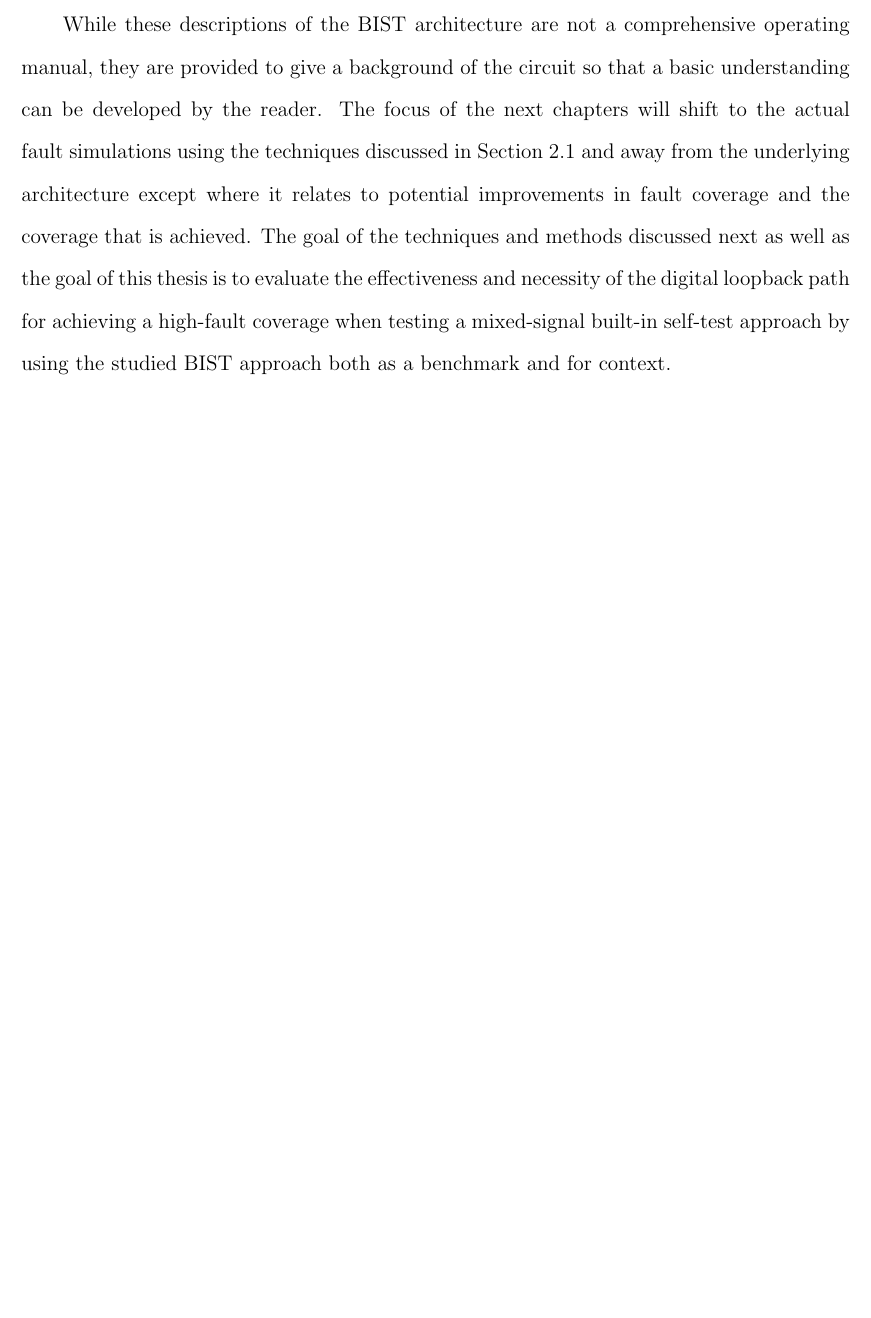
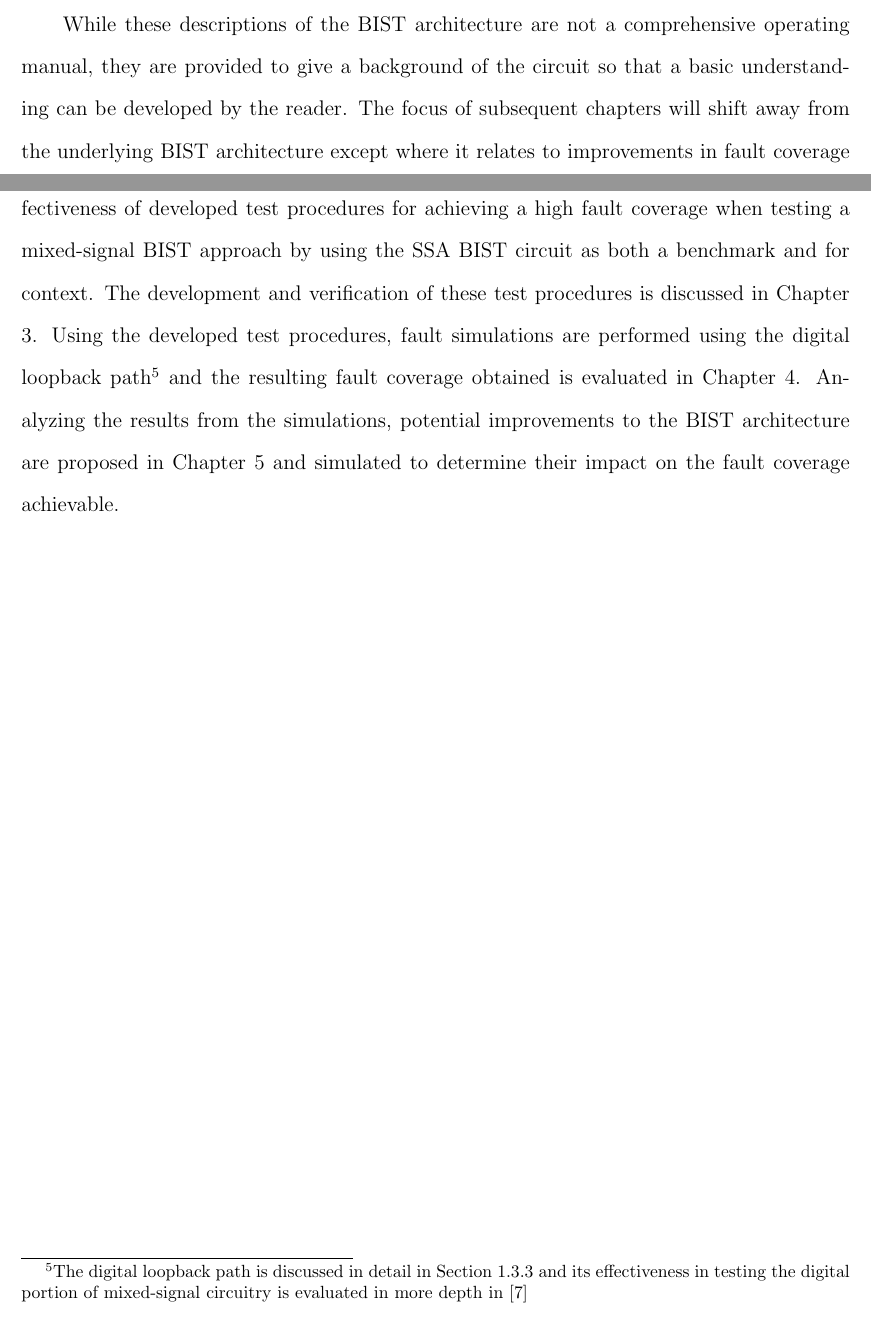
Before and after one commit to luscoma/AUThesis, a LaTeX thesis (Thesis.tex): part of page 52 of 64 before the commit and two parts of pages 51 and 52 of 64 after it, the two joined at a grey line, cut so that both start at the same text, the shorter picture padded with empty space. Compiled offline with pdfLaTeX.

Commit message:
- Scaled bist-ssa-architecture image to 300 dpi - Made remaining changes to Thesis statement and referenced digital   loopback path instead of writing another paragraph about it - Assuming these changes are enough, chapter 2 is fin`

```diff
--- a/Thesis.tex
+++ b/Thesis.tex
@@ -671,8 +671,7 @@ To read data out of the BIST the same SPI is used.  For a read to occur, a SPI w
 In addition to the SPI inputs and outputs, there are a few other important outputs used in simulation.  First there is the DDS output which is the generated tone for the test being executed, there is also a 10-bit test result output which is the result of the test in dB.  Finally, there is a ``Done'' flag used to denote that the BIST has finished performing the test requested and that the results are ready for retrieval via the SPI.
 
 \section{Thesis Statement}
-While these descriptions of the BIST architecture are not a comprehensive operating manual, they are provided to give a background of the circuit so that a basic understanding can be developed by the reader.  The focus of the next chapters will shift to the actual fault simulations using the techniques discussed in Section \ref{sct:faultsim} and away from the underlying architecture except where it relates to potential improvements in fault coverage and the coverage that is achieved.  The goal of the techniques and methods discussed next as well as the goal of this thesis is to evaluate the effectiveness and necessity of the digital loopback path for achieving a high-fault coverage when testing a mixed-signal built-in self-test approach by using the studied BIST approach both as a benchmark and for context.
-
+While these descriptions of the BIST architecture are not a comprehensive operating manual, they are provided to give a background of the circuit so that a basic understanding can be developed by the reader.  The focus of subsequent chapters will shift away from the underlying BIST architecture except where it relates to improvements in fault coverage and the fault coverage that is achieved; instead, this thesis will focus on evaluating the effectiveness of developed test procedures for achieving a high fault coverage when testing a mixed-signal BIST approach by using the SSA BIST circuit as both a benchmark and for context.  The development and verification of these test procedures is discussed in Chapter 3.  Using the developed test procedures, fault simulations are performed using the digital loopback path\footnote{The digital loopback path is discussed in detail in Section \ref{sct:MixedSignal} and its effectiveness in testing the digital portion of mixed-signal circuitry is evaluated in more depth in \cite{stroud-analog}} and the resulting fault coverage obtained is evaluated in Chapter 4.  Analyzing the results from the simulations, potential improvements to the BIST architecture are proposed in Chapter 5 and simulated to determine their impact on the fault coverage achievable.
 
 \chapter{Model Conversion and Verification}
 \subsection{Converting to ASL}
```
Also changed, not shown: Thesis.pdf, images/bist-ssa-architecture-orig.png (added), images/bist-ssa-architecture.png, Thesis.tex (2 more changed lines).
